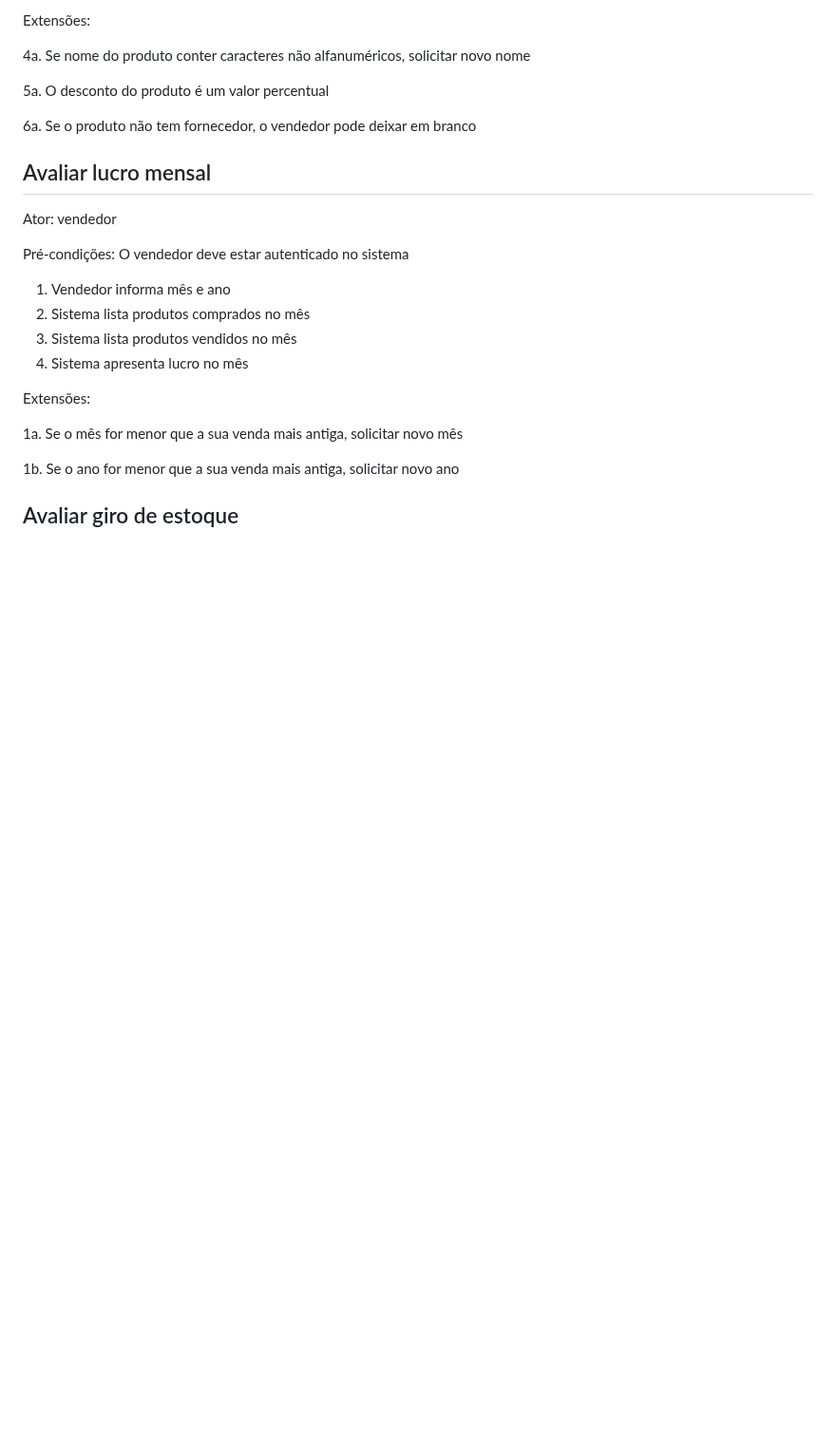
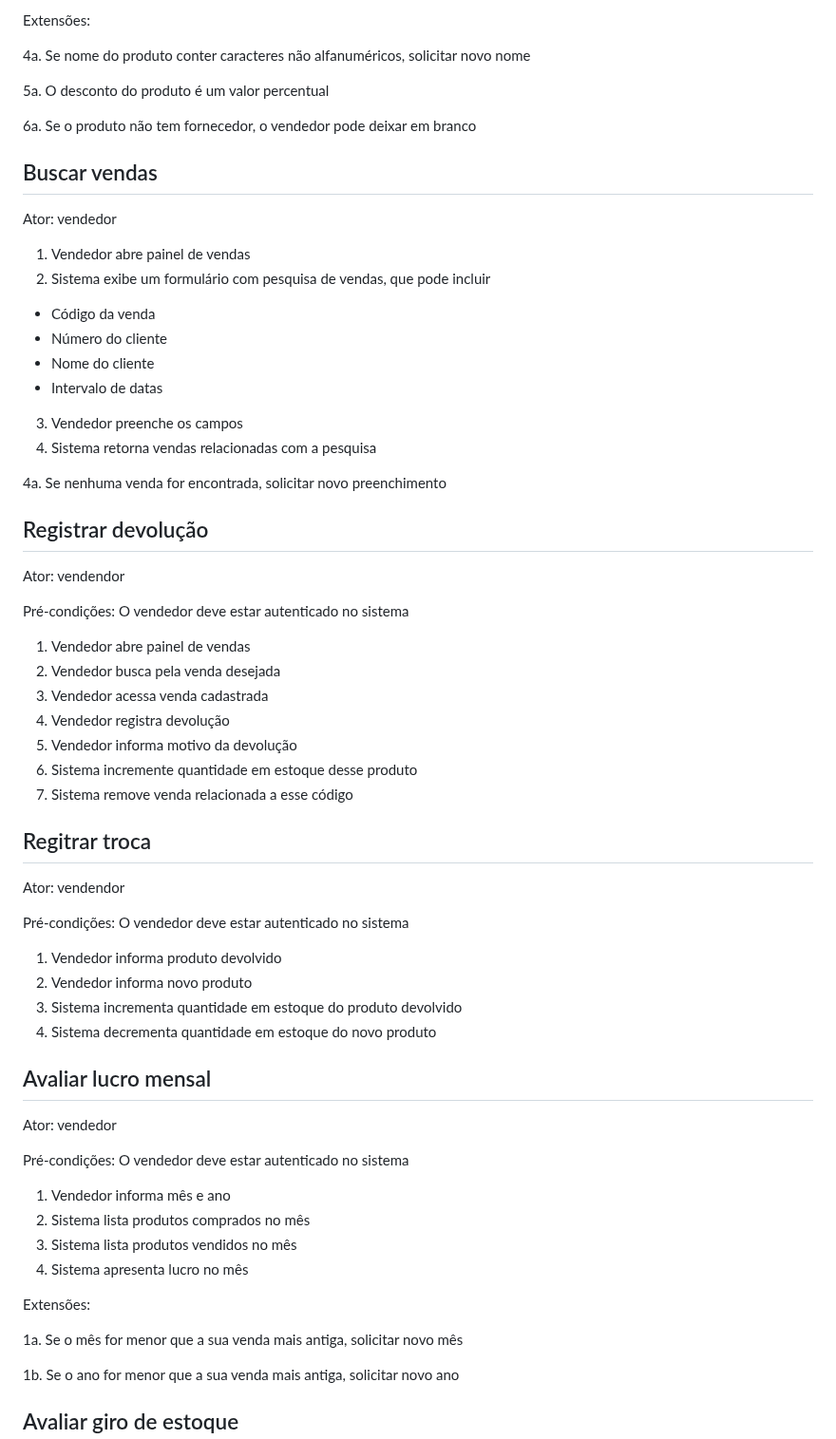
Before and after one commit to raphaelramosds/eimports, a Markdown page: CdU.md, the part around one of its changes. Shown at 95% size. GitHub-like rendering; blank space fills up the shorter version.

```diff
--- a/CdU.md
+++ b/CdU.md
@@ -68,6 +68,46 @@ Extensões:
 5a. O desconto do produto é um valor percentual
 
 6a. Se o produto não tem fornecedor, o vendedor pode deixar em branco
+
+## Buscar vendas
+
+Ator: vendedor
+
+1. Vendedor abre painel de vendas
+2. Sistema exibe um formulário com pesquisa de vendas, que pode incluir
+- Código da venda
+- Número do cliente
+- Nome do cliente
+- Intervalo de datas
+3. Vendedor preenche os campos
+4. Sistema retorna vendas relacionadas com a pesquisa
+
+4a. Se nenhuma venda for encontrada, solicitar novo preenchimento
+
+## Registrar devolução
+
+Ator: vendendor
+
+Pré-condições: O vendedor deve estar autenticado no sistema
+
+1. Vendedor abre painel de vendas
+2. Vendedor busca pela venda desejada
+3. Vendedor acessa venda cadastrada
+4. Vendedor registra devolução
+5. Vendedor informa motivo da devolução
+6. Sistema incremente quantidade em estoque desse produto
+7. Sistema remove venda relacionada a esse código
+
+## Regitrar troca
+
+Ator: vendendor
+
+Pré-condições: O vendedor deve estar autenticado no sistema
+
+1. Vendedor informa produto devolvido
+2. Vendedor informa novo produto
+3. Sistema incrementa quantidade em estoque do produto devolvido
+4. Sistema decrementa quantidade em estoque do novo produto
 
 ## Avaliar lucro mensal
 
```
Also changed, not shown: other parts of CdU.md (+7 -31 lines).
